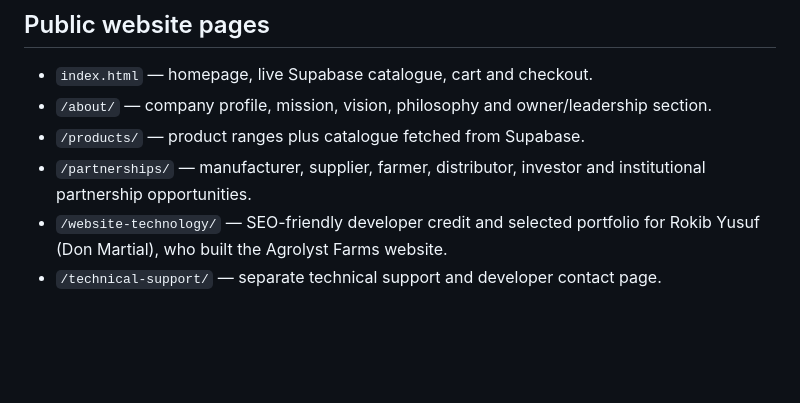
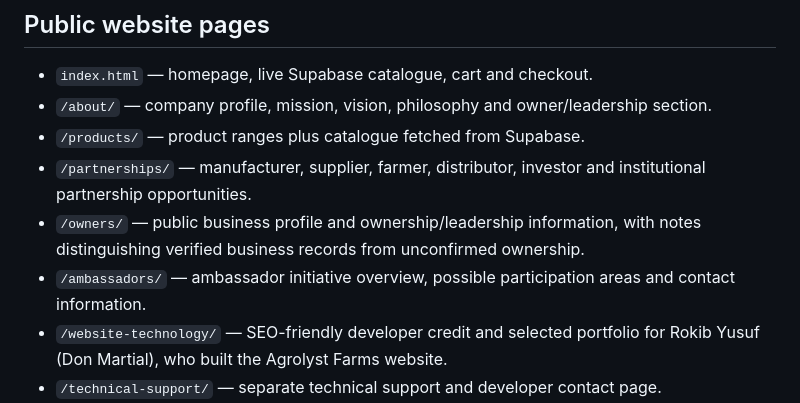
Before and after one commit to agrolyst/agrolystfarms, a Markdown page: README.md, the part around the change. GitHub-like rendering; blank space fills up the shorter version.

Commit message:
Document owners and expanded ambassadors pages

```diff
--- a/README.md
+++ b/README.md
@@ -7,6 +7,8 @@ Official Agrolyst Farms website and Supabase-powered product catalogue.
 - `/about/` — company profile, mission, vision, philosophy and owner/leadership section.
 - `/products/` — product ranges plus catalogue fetched from Supabase.
 - `/partnerships/` — manufacturer, supplier, farmer, distributor, investor and institutional partnership opportunities.
+- `/owners/` — public business profile and ownership/leadership information, with notes distinguishing verified business records from unconfirmed ownership.
+- `/ambassadors/` — ambassador initiative overview, possible participation areas and contact information.
 - `/website-technology/` — SEO-friendly developer credit and selected portfolio for Rokib Yusuf (Don Martial), who built the Agrolyst Farms website.
 - `/technical-support/` — separate technical support and developer contact page.
 - `/privacy/` and `/agreement/` — privacy and terms pages.
```
